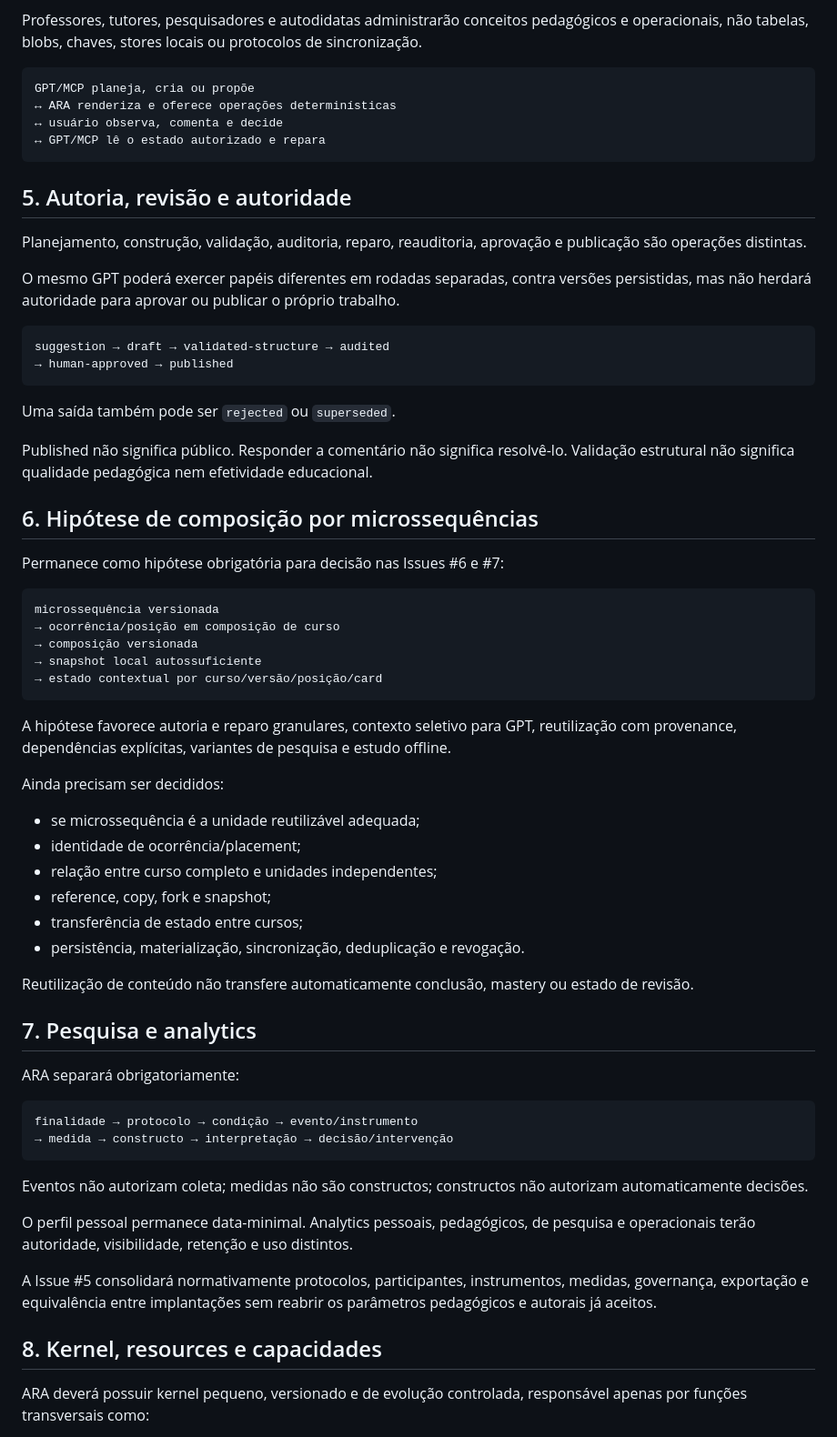
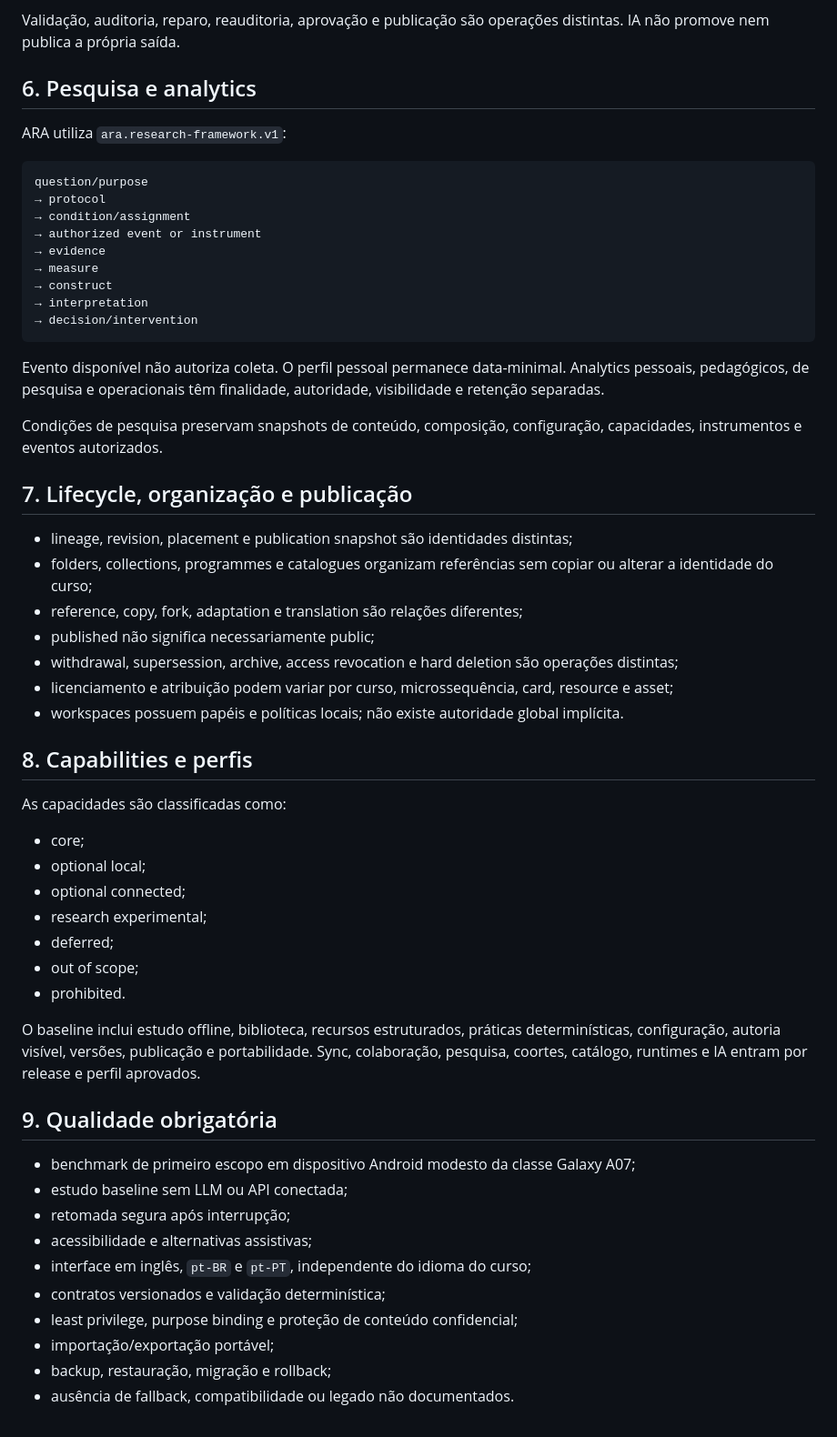
Before and after one commit to fabio-ara/ARA-pre-consolidation, a Markdown page: docs/vision/product-vision.pt-BR.md, the part around one of its changes. Shown at 91% size. GitHub-like rendering.

Commit message:
Product: integrate accepted domain model into canonical vision

````diff
--- a/docs/vision/product-vision.pt-BR.md
+++ b/docs/vision/product-vision.pt-BR.md
@@ -140,70 +118,61 @@ ARA não será apenas o player final. Ele deverá permitir ao usuário:
 - aprovar e publicar explicitamente.
 
-Professores, tutores, pesquisadores e autodidatas administrarão conceitos pedagógicos e operacionais, não tabelas, blobs, chaves, stores locais ou protocolos de sincronização.
+Validação, auditoria, reparo, reauditoria, aprovação e publicação são operações distintas. IA não promove nem publica a própria saída.
+
+## 6. Pesquisa e analytics
+
+ARA utiliza `ara.research-framework.v1`:
 
 ```text
-GPT/MCP planeja, cria ou propõe
-↔ ARA renderiza e oferece operações determinísticas
-↔ usuário observa, comenta e decide
-↔ GPT/MCP lê o estado autorizado e repara
+question/purpose
+→ protocol
+→ condition/assignment
+→ authorized event or instrument
+→ evidence
+→ measure
+→ construct
+→ interpretation
+→ decision/intervention
 ```
 
-## 5. Autoria, revisão e autoridade
+Evento disponível não autoriza coleta. O perfil pessoal permanece data-minimal. Analytics pessoais, pedagógicos, de pesquisa e operacionais têm finalidade, autoridade, visibilidade e retenção separadas.
 
-Planejamento, construção, validação, auditoria, reparo, reauditoria, aprovação e publicação são operações distintas.
+Condições de pesquisa preservam snapshots de conteúdo, composição, configuração, capacidades, instrumentos e eventos autorizados.
 
-O mesmo GPT poderá exercer papéis diferentes em rodadas separadas, contra versões persistidas, mas não herdará autoridade para aprovar ou publicar o próprio trabalho.
+## 7. Lifecycle, organização e publicação
 
-```text
-suggestion → draft → validated-structure → audited
-→ human-approved → published
-```
+- lineage, revision, placement e publication snapshot são identidades distintas;
+- folders, collections, programmes e catalogues organizam referências sem copiar ou alterar a identidade do curso;
+- reference, copy, fork, adaptation e translation são relações diferentes;
+- published não significa necessariamente public;
+- withdrawal, supersession, archive, access revocation e hard deletion são operações distintas;
+- licenciamento e atribuição podem variar por curso, microssequência, card, resource e asset;
+- workspaces possuem papéis e políticas locais; não existe autoridade global implícita.
 
-Uma saída também pode ser `rejected` ou `superseded`.
+## 8. Capabilities e perfis
 
-Published não significa público. Responder a comentário não significa resolvê-lo. Validação estrutural não significa qualidade pedagógica nem efetividade educacional.
+As capacidades são classificadas como:
 
-## 6. Hipótese de composição por microssequências
+- core;
+- optional local;
+- optional connected;
+- research experimental;
+- deferred;
+- out of scope;
+- prohibited.
 
-Permanece como hipótese obrigatória para decisão nas Issues #6 e #7:
+O baseline inclui estudo offline, biblioteca, recursos estruturados, práticas determinísticas, configuração, autoria visível, versões, publicação e portabilidade. Sync, colaboração, pesquisa, coortes, catálogo, runtimes e IA entram por release e perfil aprovados.
 
-```text
-microssequência versionada
-→ ocorrência/posição em composição de curso
-→ composição versionada
-→ snapshot local autossuficiente
-→ estado contextual por curso/versão/posição/card
-```
+## 9. Qualidade obrigatória
 
-A hipótese favorece autoria e reparo granulares, contexto seletivo para GPT, reutilização com provenance, dependências explícitas, variantes de pesquisa e estudo offline.
+- benchmark de primeiro escopo em dispositivo Android modesto da classe Galaxy A07;
+- estudo baseline sem LLM ou API conectada;
+- retomada segura após interrupção;
+- acessibilidade e alternativas assistivas;
+- interface em inglês, `pt-BR` e `pt-PT`, independente do idioma do curso;
+- contratos versionados e validação determinística;
+- least privilege, purpose binding e proteção de conteúdo confidencial;
+- importação/exportação portável;
+- backup, restauração, migração e rollback;
+- ausência de fallback, compatibilidade ou legado não documentados.
 
-Ainda precisam ser decididos:
-
-- se microssequência é a unidade reutilizável adequada;
-- identidade de ocorrência/placement;
-- relação entre curso completo e unidades independentes;
-- reference, copy, fork e snapshot;
-- transferência de estado entre cursos;
-- persistência, materialização, sincronização, deduplicação e revogação.
-
-Reutilização de conteúdo não transfere automaticamente conclusão, mastery ou estado de revisão.
-
-## 7. Pesquisa e analytics
-
-ARA separará obrigatoriamente:
-
-```text
-finalidade → protocolo → condição → evento/instrumento
-→ medida → constructo → interpretação → decisão/intervenção
-```
-
-Eventos não autorizam coleta; medidas não são constructos; constructos não autorizam automaticamente decisões.
-
-O perfil pessoal permanece data-minimal. Analytics pessoais, pedagógicos, de pesquisa e operacionais terão autoridade, visibilidade, retenção e uso distintos.
-
-A Issue #5 consolidará normativamente protocolos, participantes, instrumentos, medidas, governança, exportação e equivalência entre implantações sem reabrir os parâmetros pedagógicos e autorais já aceitos.
-
-## 8. Kernel, resources e capacidades
-
-ARA deverá possuir kernel pequeno, versionado e de evolução controlada, responsável apenas por funções transversais como:
-
````
Also changed, not shown: other parts of docs/vision/product-vision.pt-BR.md (+95 -149 lines).
